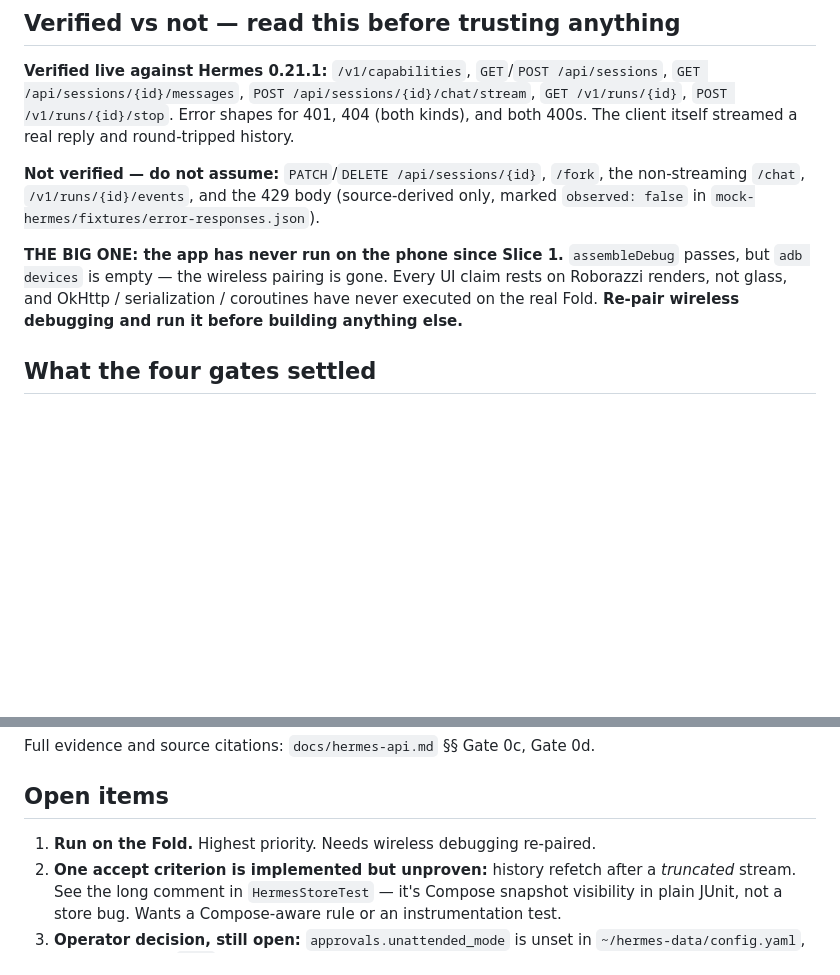
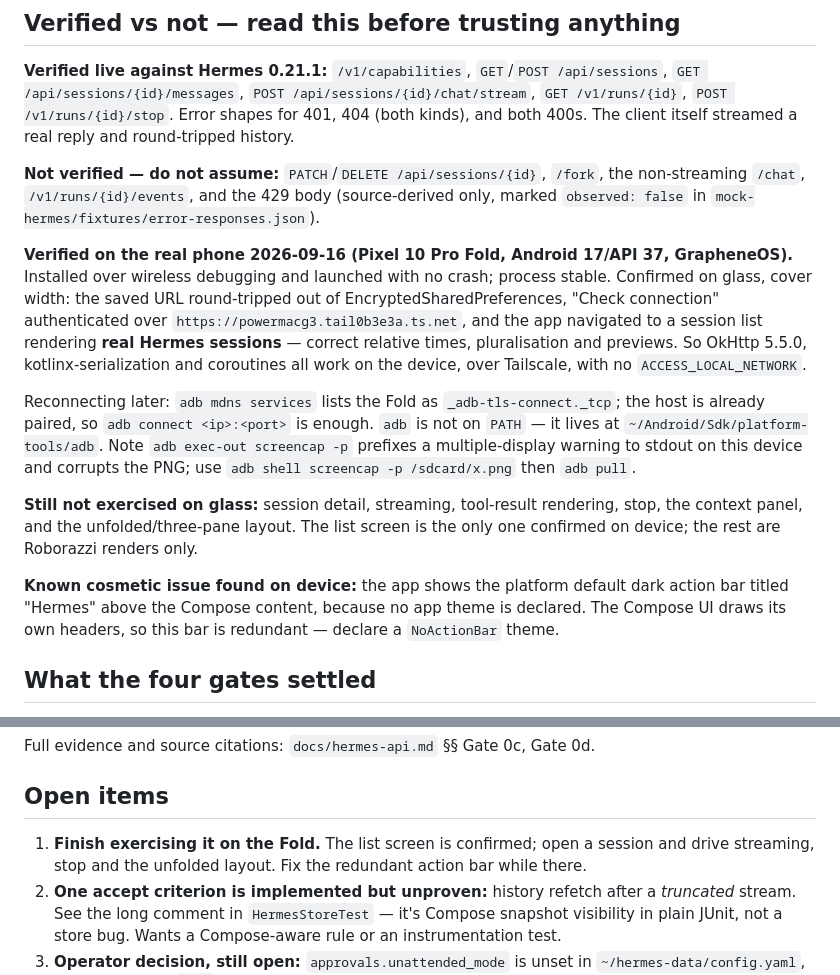
Before and after one commit to PraxisOG/Bellpull, a Markdown page: docs/HANDOFF.md, 2 parts joined by grey strips. Rendered like a GitHub page; blank space fills up the shorter version.

Commit message:
Record on-device verification: the app runs on the Fold against real Hermes
Installed over wireless debugging on the Pixel 10 Pro Fold (Android 17/API 37,
GrapheneOS) and launched with no crash. Confirmed on glass at cover width: the
saved URL came back out of EncryptedSharedPreferences, Check connection
authenticated over the tailnet hostname, and the session list rendered real
sessions with correct relative times and pluralisation.

That closes the handoff's largest caveat -- OkHttp 5.5.0, kotlinx-serialization
and coroutines had never executed on the device, and now have, over Tailscale with
no ACCESS_LOCAL_NETWORK.

Scoped honestly: only the list screen was driven. Session detail, streaming, tool
results, stop, the context panel and the unfolded three-pane layout are still
Roborazzi renders only.

One cosmetic bug the emulator-free screenshot tests could not show: the platform
default action bar renders above the Compose content because no app theme is
declared. Recorded as a next step rather than fixed here.

Also noted two environment gotchas for the next session: adb is not on PATH, and
`adb exec-out screencap` corrupts the PNG on this multi-display device.

Co-Authored-By: Claude Opus 5 <noreply@anthropic.com>
Claude-Session: https://claude.ai/code/session_01WKxtYJaRxwcfwVeWg7EcEW

```diff
--- a/docs/HANDOFF.md
+++ b/docs/HANDOFF.md
@@ -51,10 +51,27 @@ both 400s. The client itself streamed a real reply and round-tripped history.
 non-streaming `/chat`, `/v1/runs/{id}/events`, and the 429 body (source-derived only, marked
 `observed: false` in `mock-hermes/fixtures/error-responses.json`).
 
-**THE BIG ONE: the app has never run on the phone since Slice 1.** `assembleDebug` passes,
-but `adb devices` is empty — the wireless pairing is gone. Every UI claim rests on Roborazzi
-renders, not glass, and OkHttp / serialization / coroutines have never executed on the real
-Fold. **Re-pair wireless debugging and run it before building anything else.**
+**Verified on the real phone 2026-09-16 (Pixel 10 Pro Fold, Android 17/API 37, GrapheneOS).**
+Installed over wireless debugging and launched with no crash; process stable. Confirmed on
+glass, cover width: the saved URL round-tripped out of EncryptedSharedPreferences, "Check
+connection" authenticated over `https://powermacg3.tail0b3e3a.ts.net`, and the app navigated
+to a session list rendering **real Hermes sessions** — correct relative times, pluralisation
+and previews. So OkHttp 5.5.0, kotlinx-serialization and coroutines all work on the device,
+over Tailscale, with no `ACCESS_LOCAL_NETWORK`.
+
+Reconnecting later: `adb mdns services` lists the Fold as `_adb-tls-connect._tcp`; the host
+is already paired, so `adb connect <ip>:<port>` is enough. `adb` is not on `PATH` — it lives
+at `~/Android/Sdk/platform-tools/adb`. Note `adb exec-out screencap -p` prefixes a
+multiple-display warning to stdout on this device and corrupts the PNG; use
+`adb shell screencap -p /sdcard/x.png` then `adb pull`.
+
+**Still not exercised on glass:** session detail, streaming, tool-result rendering, stop, the
+context panel, and the unfolded/three-pane layout. The list screen is the only one confirmed
+on device; the rest are Roborazzi renders only.
+
+**Known cosmetic issue found on device:** the app shows the platform default dark action bar
+titled "Hermes" above the Compose content, because no app theme is declared. The Compose UI
+draws its own headers, so this bar is redundant — declare a `NoActionBar` theme.
 
 ## What the four gates settled
 
@@ -72,7 +89,8 @@ Full evidence and source citations: `docs/hermes-api.md` §§ Gate 0c, Gate 0d.
 
 ## Open items
 
-1. **Run on the Fold.** Highest priority. Needs wireless debugging re-paired.
+1. **Finish exercising it on the Fold.** The list screen is confirmed; open a session and
+   drive streaming, stop and the unfolded layout. Fix the redundant action bar while there.
 2. **One accept criterion is implemented but unproven:** history refetch after a *truncated*
    stream. See the long comment in `HermesStoreTest` — it's Compose snapshot visibility in
    plain JUnit, not a store bug. Wants a Compose-aware rule or an instrumentation test.
```
